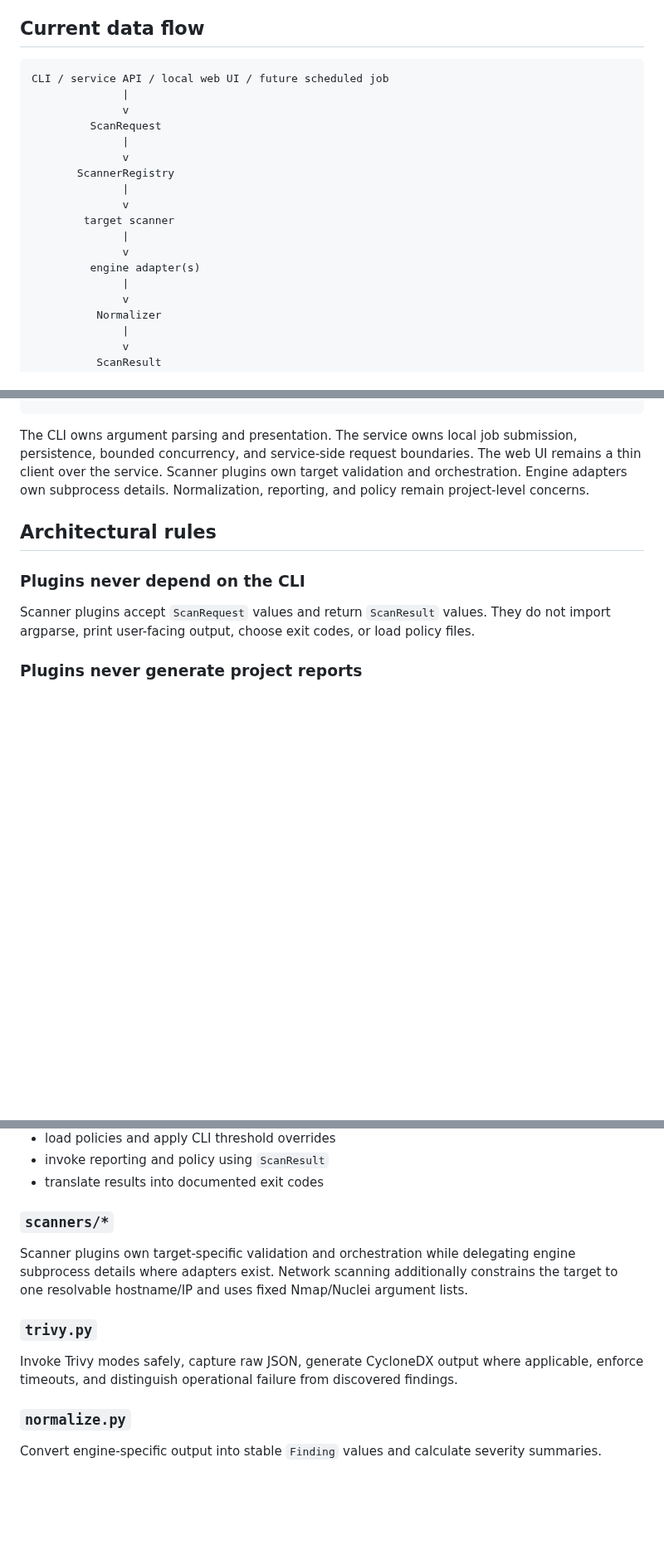
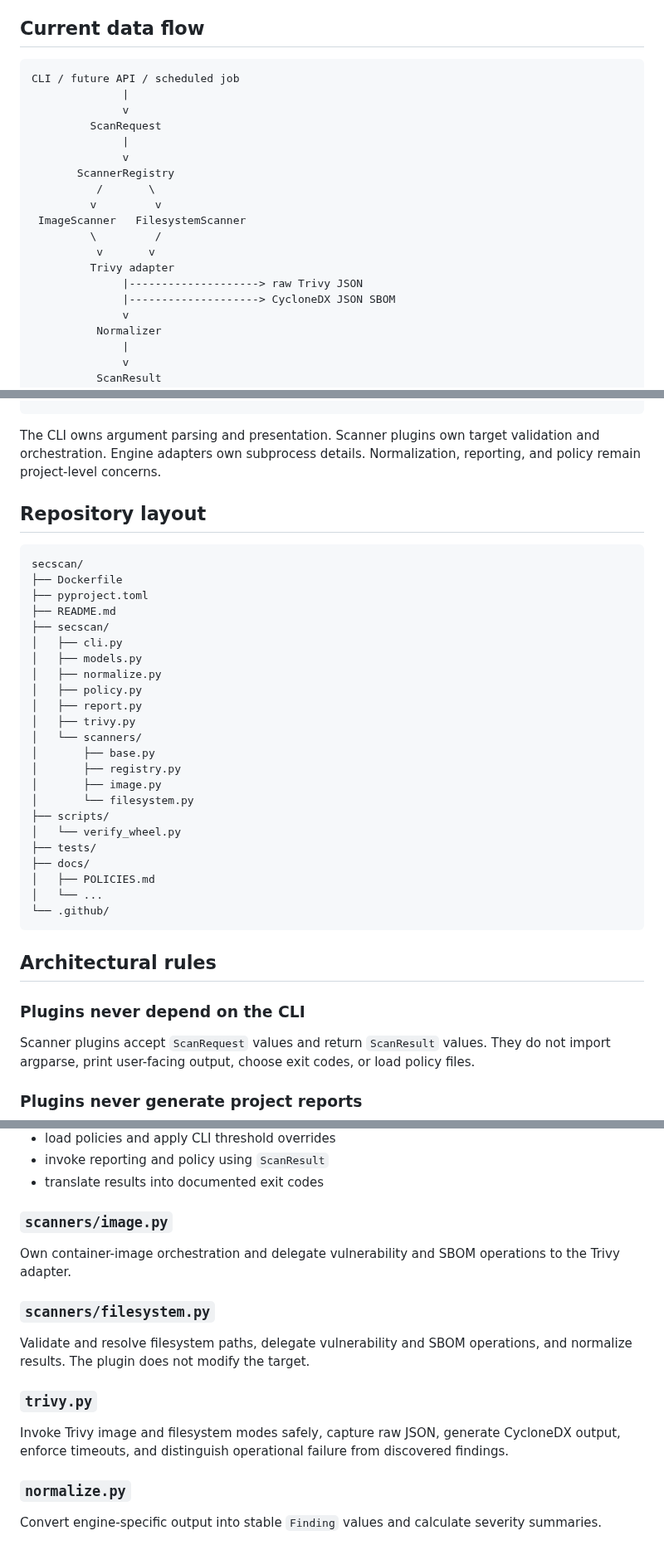
Before and after one commit to drakeg/secscan, a Markdown page: docs/ARCHITECTURE.md, 3 parts joined by grey strips. Shown at 83% size. Drawn GitHub-style; blank space fills up the shorter version.

Commit message:
Keep Sprint 35 architecture change focused

````diff
--- a/docs/ARCHITECTURE.md
+++ b/docs/ARCHITECTURE.md
@@ -18,20 +18,21 @@ This document is the living technical blueprint for secscan. It records current
 ## Current data flow
 
 ```text
-CLI / service API / local web UI / future scheduled job
+CLI / future API / scheduled job
               |
               v
          ScanRequest
               |
               v
        ScannerRegistry
-              |
-              v
-        target scanner
-              |
-              v
-         engine adapter(s)
-              |
+          /       \
+         v         v
+ ImageScanner   FilesystemScanner
+         \         /
+          v       v
+         Trivy adapter
+              |--------------------> raw Trivy JSON
+              |--------------------> CycloneDX JSON SBOM
               v
           Normalizer
               |
@@ -51,7 +52,35 @@ active findings   suppressed findings + audit metadata
        +----------------------------> summary and exit code
 ```
 
-The CLI owns argument parsing and presentation. The service owns local job submission, persistence, bounded concurrency, and service-side request boundaries. The web UI remains a thin client over the service. Scanner plugins own target validation and orchestration. Engine adapters own subprocess details. Normalization, reporting, and policy remain project-level concerns.
+The CLI owns argument parsing and presentation. Scanner plugins own target validation and orchestration. Engine adapters own subprocess details. Normalization, reporting, and policy remain project-level concerns.
+
+## Repository layout
+
+```text
+secscan/
+├── Dockerfile
+├── pyproject.toml
+├── README.md
+├── secscan/
+│   ├── cli.py
+│   ├── models.py
+│   ├── normalize.py
+│   ├── policy.py
+│   ├── report.py
+│   ├── trivy.py
+│   └── scanners/
+│       ├── base.py
+│       ├── registry.py
+│       ├── image.py
+│       └── filesystem.py
+├── scripts/
+│   └── verify_wheel.py
+├── tests/
+├── docs/
+│   ├── POLICIES.md
+│   └── ...
+└── .github/
+```
 
 ## Architectural rules
 
@@ -127,13 +156,17 @@ Malformed YAML, unsupported thresholds, missing reasons, missing expirations, an
 - invoke reporting and policy using `ScanResult`
 - translate results into documented exit codes
 
-### `scanners/*`
+### `scanners/image.py`
 
-Scanner plugins own target-specific validation and orchestration while delegating engine subprocess details where adapters exist. Network scanning additionally constrains the target to one resolvable hostname/IP and uses fixed Nmap/Nuclei argument lists.
+Own container-image orchestration and delegate vulnerability and SBOM operations to the Trivy adapter.
+
+### `scanners/filesystem.py`
+
+Validate and resolve filesystem paths, delegate vulnerability and SBOM operations, and normalize results. The plugin does not modify the target.
 
 ### `trivy.py`
 
-Invoke Trivy modes safely, capture raw JSON, generate CycloneDX output where applicable, enforce timeouts, and distinguish operational failure from discovered findings.
+Invoke Trivy image and filesystem modes safely, capture raw JSON, generate CycloneDX output, enforce timeouts, and distinguish operational failure from discovered findings.
 
 ### `normalize.py`
 
````
Also changed, not shown: other parts of docs/ARCHITECTURE.md (+10 -10 lines).
